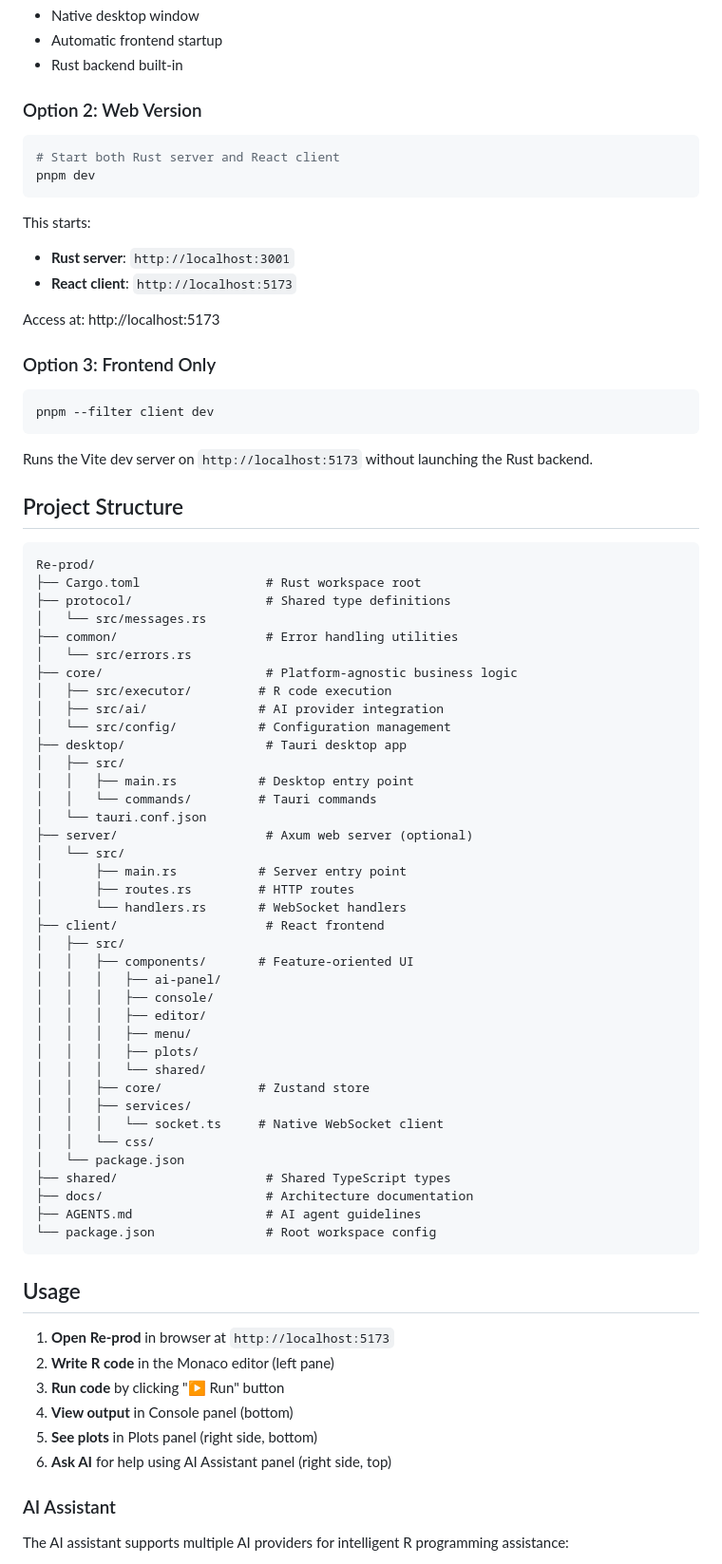
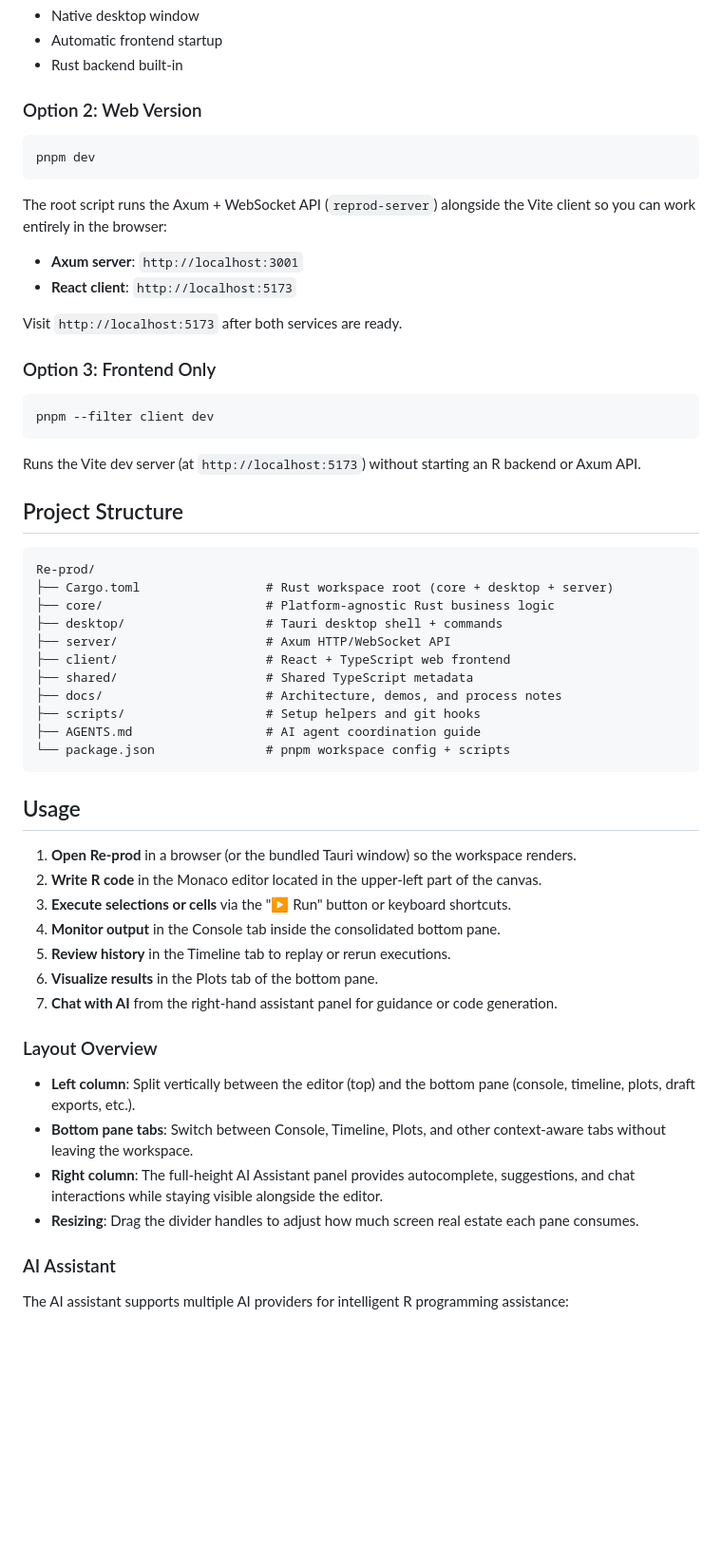
Before and after one commit to DAShaikh10/Re-prod, a Markdown page: README.md, the part around one of its changes. Shown at 95% size. Drawn GitHub-style; blank space fills up the shorter version.

````diff
--- a/README.md
+++ b/README.md
@@ -102,15 +95,14 @@ This launches the Tauri desktop application with:
 ### Option 2: Web Version
 
 ```bash
-# Start both Rust server and React client
 pnpm dev
 ```
 
-This starts:
-- **Rust server**: `http://localhost:3001`
+The root script runs the Axum + WebSocket API (`reprod-server`) alongside the Vite client so you can work entirely in the browser:
+- **Axum server**: `http://localhost:3001`
 - **React client**: `http://localhost:5173`
 
-Access at: http://localhost:5173
+Visit `http://localhost:5173` after both services are ready.
 
 ### Option 3: Frontend Only
 
@@ -118,59 +110,40 @@ Access at: http://localhost:5173
 pnpm --filter client dev
 ```
 
-Runs the Vite dev server on `http://localhost:5173` without launching the Rust backend.
+Runs the Vite dev server (at `http://localhost:5173`) without starting an R backend or Axum API.
 
 ## Project Structure
 
 ```
 Re-prod/
-├── Cargo.toml                 # Rust workspace root
-├── protocol/                  # Shared type definitions
-│   └── src/messages.rs
-├── common/                    # Error handling utilities
-│   └── src/errors.rs
-├── core/                      # Platform-agnostic business logic
-│   ├── src/executor/         # R code execution
-│   ├── src/ai/               # AI provider integration
-│   └── src/config/           # Configuration management
-├── desktop/                   # Tauri desktop app
-│   ├── src/
-│   │   ├── main.rs           # Desktop entry point
-│   │   └── commands/         # Tauri commands
-│   └── tauri.conf.json
-├── server/                    # Axum web server (optional)
-│   └── src/
-│       ├── main.rs           # Server entry point
-│       ├── routes.rs         # HTTP routes
-│       └── handlers.rs       # WebSocket handlers
-├── client/                    # React frontend
-│   ├── src/
-│   │   ├── components/       # Feature-oriented UI
-│   │   │   ├── ai-panel/
-│   │   │   ├── console/
-│   │   │   ├── editor/
-│   │   │   ├── menu/
-│   │   │   ├── plots/
-│   │   │   └── shared/
-│   │   ├── core/             # Zustand store
-│   │   ├── services/
-│   │   │   └── socket.ts     # Native WebSocket client
-│   │   └── css/
-│   └── package.json
-├── shared/                    # Shared TypeScript types
-├── docs/                      # Architecture documentation
-├── AGENTS.md                  # AI agent guidelines
-└── package.json               # Root workspace config
+├── Cargo.toml                 # Rust workspace root (core + desktop + server)
+├── core/                      # Platform-agnostic Rust business logic
+├── desktop/                   # Tauri desktop shell + commands
+├── server/                    # Axum HTTP/WebSocket API
+├── client/                    # React + TypeScript web frontend
+├── shared/                    # Shared TypeScript metadata
+├── docs/                      # Architecture, demos, and process notes
+├── scripts/                   # Setup helpers and git hooks
+├── AGENTS.md                  # AI agent coordination guide
+└── package.json               # pnpm workspace config + scripts
 ```
 
 ## Usage
 
-1. **Open Re-prod** in browser at `http://localhost:5173`
-2. **Write R code** in the Monaco editor (left pane)
-3. **Run code** by clicking "▶ Run" button
-4. **View output** in Console panel (bottom)
-5. **See plots** in Plots panel (right side, bottom)
-6. **Ask AI** for help using AI Assistant panel (right side, top)
+1. **Open Re-prod** in a browser (or the bundled Tauri window) so the workspace renders.
+2. **Write R code** in the Monaco editor located in the upper-left part of the canvas.
+3. **Execute selections or cells** via the "▶ Run" button or keyboard shortcuts.
+4. **Monitor output** in the Console tab inside the consolidated bottom pane.
+5. **Review history** in the Timeline tab to replay or rerun executions.
+6. **Visualize results** in the Plots tab of the bottom pane.
+7. **Chat with AI** from the right-hand assistant panel for guidance or code generation.
+
+### Layout Overview
+
+- **Left column**: Split vertically between the editor (top) and the bottom pane (console, timeline, plots, draft exports, etc.).
+- **Bottom pane tabs**: Switch between Console, Timeline, Plots, and other context-aware tabs without leaving the workspace.
+- **Right column**: The full-height AI Assistant panel provides autocomplete, suggestions, and chat interactions while staying visible alongside the editor.
+- **Resizing**: Drag the divider handles to adjust how much screen real estate each pane consumes.
 
 ### AI Assistant
 
````
Also changed, not shown: other parts of README.md (+16 -19 lines).
